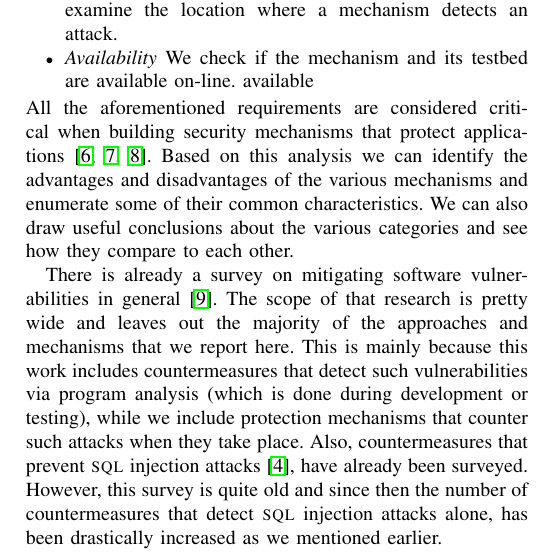
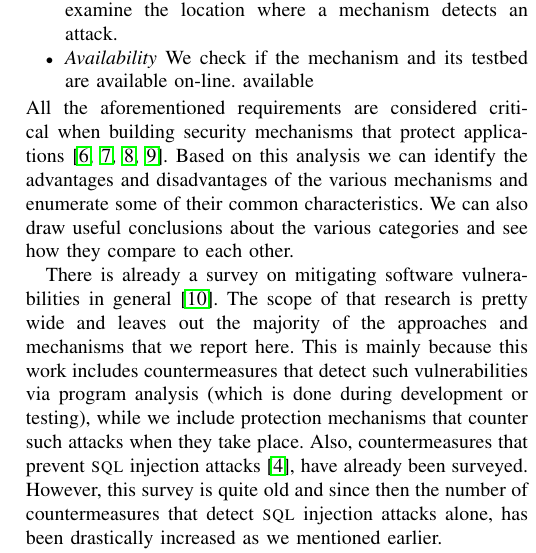
Before and after one commit to istlab/Application-Attack-Defenses, a LaTeX paper (docs/questioning.tex): part of one column of page 2 of 17, cut so that both start at the same text. Compiled offline with pdfLaTeX.

Commit message:
minor changes

```diff
--- a/docs/questioning.tex
+++ b/docs/questioning.tex
@@ -171,8 +171,9 @@ available
 \noindent
 All the aforementioned requirements are considered critical
 when building security mechanisms that protect
-applications~\cite{A01,A00,SPWS13}. Based on this analysis
-we can identify the advantages and disadvantages of the
+applications~\cite{A01,A00,SPWS13,nature2014}.
+Based on this analysis we can identify the advantages
+and disadvantages of the
 various mechanisms and enumerate some of their common
 characteristics. We can also draw useful conclusions
 about the various categories and see how they compare
```
Also changed, not shown: docs/questioning.tex (2 more changed lines).
